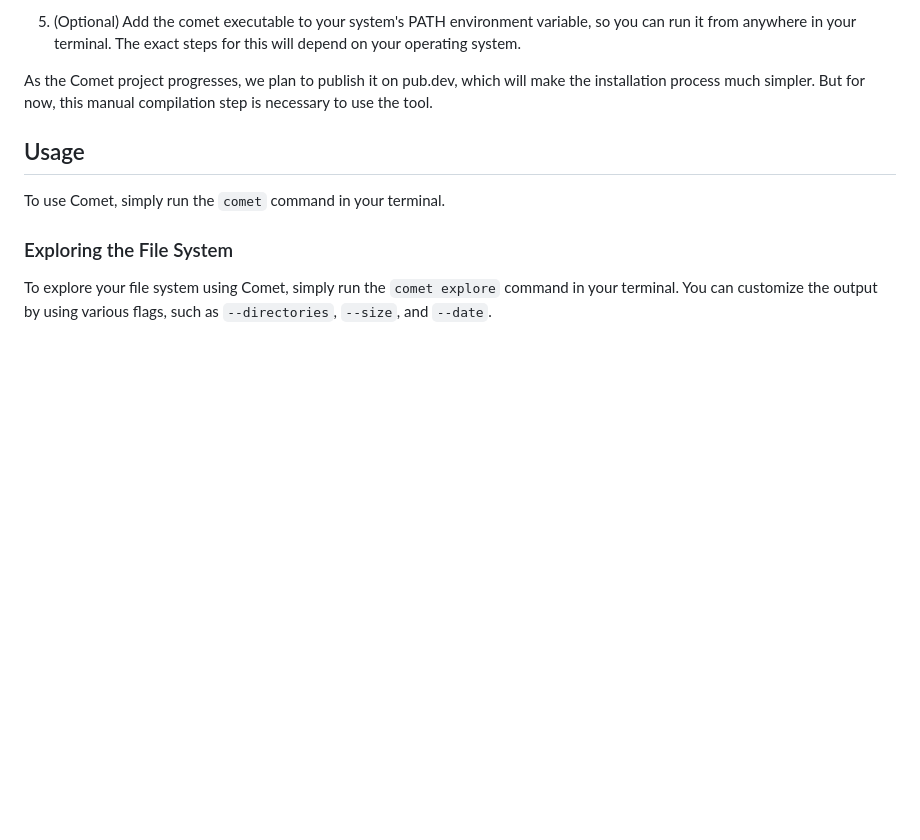
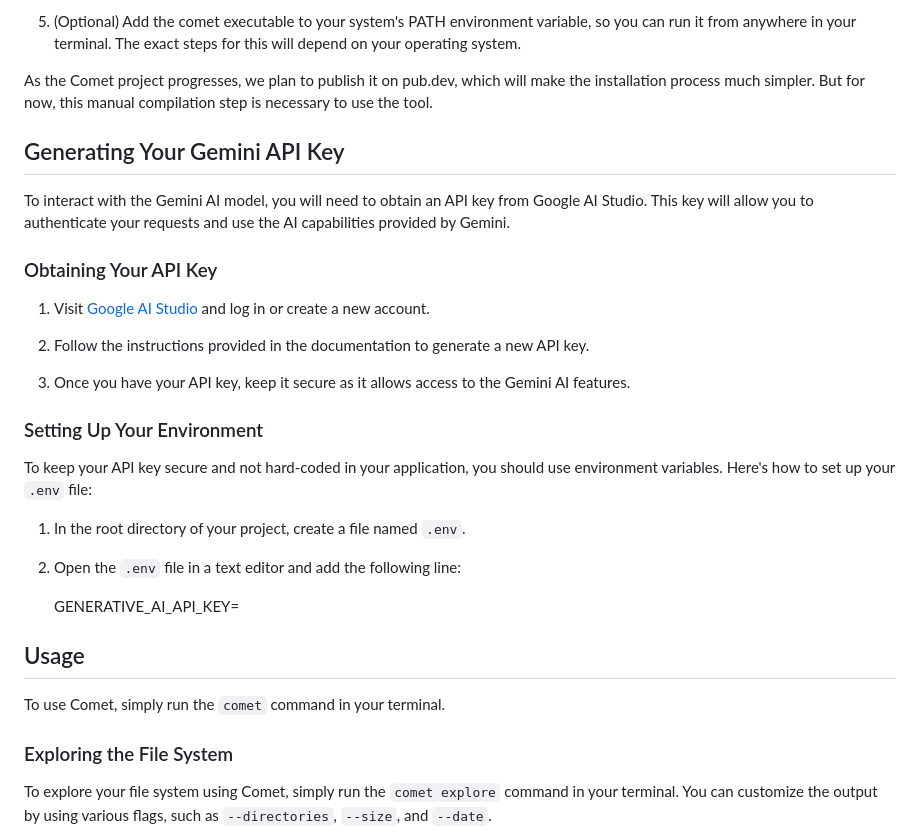
Before and after one commit to bwnyasse/gde-ideations, a Markdown page: 01_comet/README.md, the part around the change. GitHub-like rendering; blank space fills up the shorter version.

Commit message:
docs(README.md): add instructions for generating and setting up Gemini API key to interact with Gemini AI model

```diff
--- a/01_comet/README.md
+++ b/01_comet/README.md
@@ -34,6 +34,27 @@ Since Comet is not yet published on pub.dev, you'll need to generate the executa
 
 
 As the Comet project progresses, we plan to publish it on pub.dev, which will make the installation process much simpler. But for now, this manual compilation step is necessary to use the tool.
+
+## Generating Your Gemini API Key
+
+To interact with the Gemini AI model, you will need to obtain an API key from Google AI Studio. This key will allow you to authenticate your requests and use the AI capabilities provided by Gemini.
+
+### Obtaining Your API Key
+
+1. Visit [Google AI Studio](https://aistudio.google.com/app/) and log in or create a new account.
+
+2. Follow the instructions provided in the documentation to generate a new API key.
+
+3. Once you have your API key, keep it secure as it allows access to the Gemini AI features.
+
+### Setting Up Your Environment
+
+To keep your API key secure and not hard-coded in your application, you should use environment variables. Here's how to set up your `.env` file:
+
+1. In the root directory of your project, create a file named `.env`.
+2. Open the `.env` file in a text editor and add the following line:
+
+    GENERATIVE_AI_API_KEY=<your API key>
 
 
 ## Usage
```
